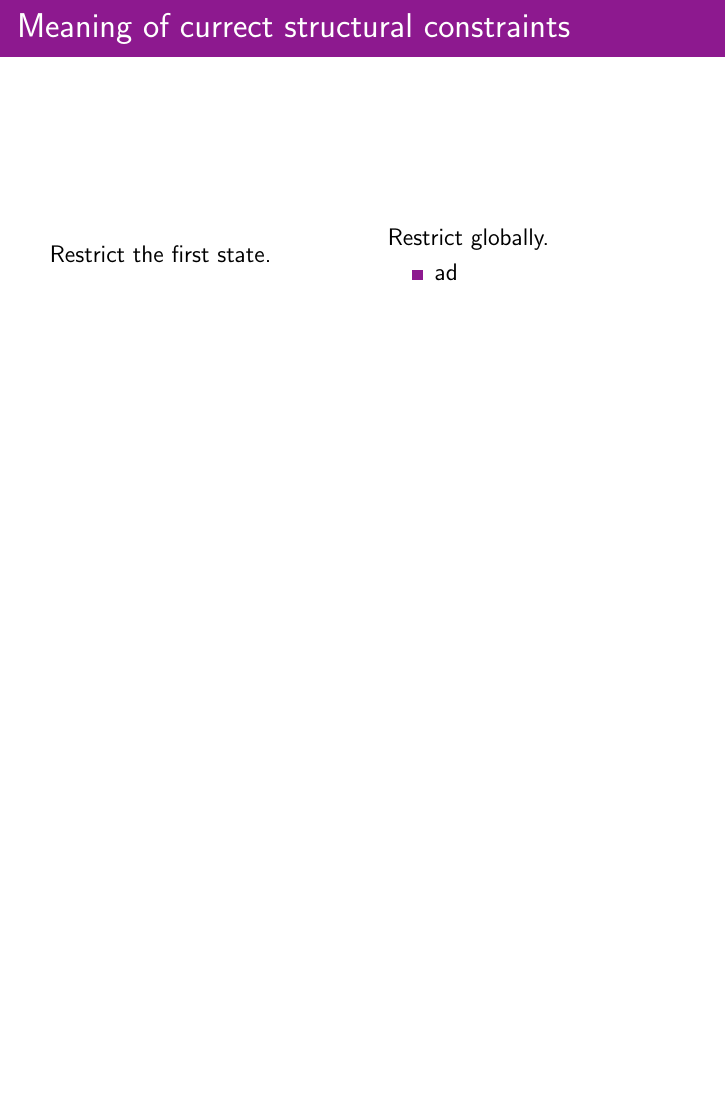
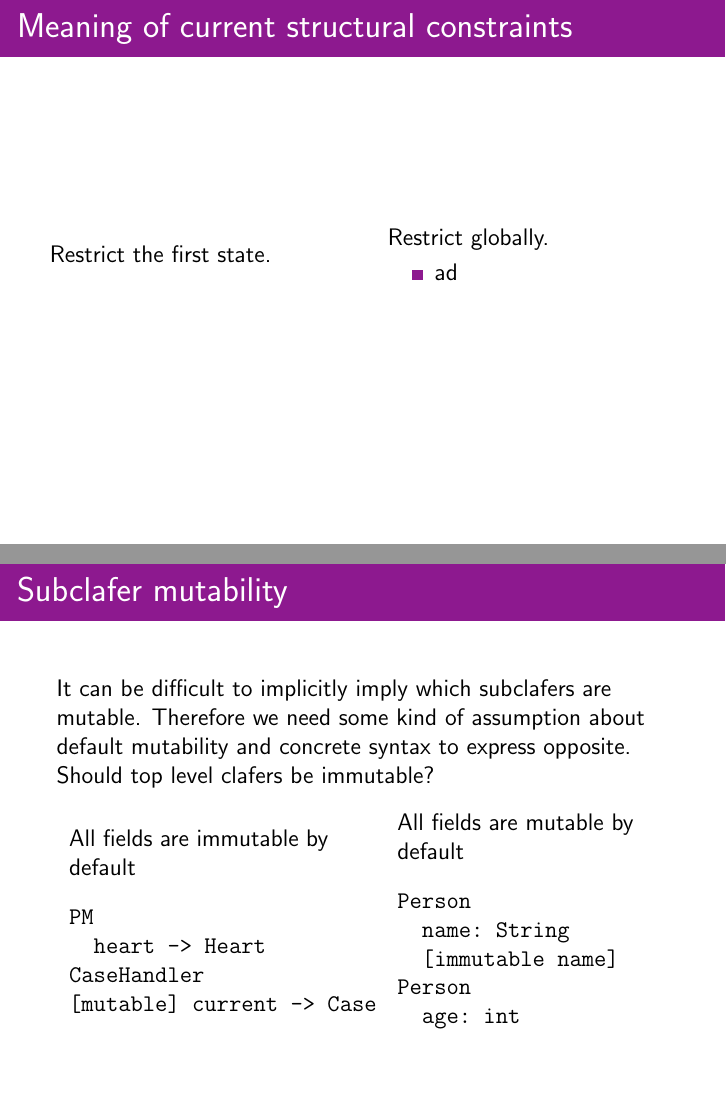
Before and after one commit to juodaspaulius/BehavioralClafer, LaTeX slides (may_29/presentation.tex): page 4 of 4 before the commit and pages 4 and 5 of 5 after it, the two joined at a grey line, the shorter picture padded with empty space. Compiled offline with pdfLaTeX.

Commit message:
Added a slide to presentation

```diff
--- a/may_29/presentation.tex
+++ b/may_29/presentation.tex
@@ -52,7 +52,7 @@
 
 
   \begin{frame}[fragile]
-    \frametitle{Meaning of currect structural constraints}
+    \frametitle{Meaning of current structural constraints}
     \begin{columns}[c]
       \column{2in}
       Restrict the first state.
@@ -65,24 +65,31 @@
     \end{columns}
 \end{frame}
 
-  %\begin{frame}[fragile]
-    %\frametitle{Mutability}
-    %\begin{columns}[c]
-      %\column{1.5in}
-    %\begin{verbatim}
-      %PM
-        %heart -> Heart
-      %Person
-        %name: String
-    %\end{verbatim}
-    %\column{1.5in}
-    %\begin{verbatim}
-      %CaseHandler
-        %current -> Case
-      %Person
-        %age: int
-    %\end{verbatim}
-    %\end{columns}
-  %\end{frame}
+  \begin{frame}[fragile]
+    \frametitle{Subclafer mutability}
+    It can be difficult to implicitly imply which subclafers are mutable. Therefore we need some kind of assumption about default mutability and concrete syntax to express opposite. Should top level clafers be immutable?
+
+    \mbox{}
+
+    \begin{columns}[c]
+      \column{1.8in}
+      All fields are immutable by default
+\begin{verbatim}
+PM
+  heart -> Heart
+CaseHandler
+[mutable] current -> Case
+\end{verbatim}
+\column{1.8in}
+All fields are mutable by default
+\begin{verbatim}
+Person
+  name: String
+  [immutable name]
+Person
+  age: int
+\end{verbatim}
+\end{columns}
+\end{frame}
 
 \end{document}
```
Also changed, not shown: may_29/refs.bib (added, +9 -0 lines), may_29/presentation.pdf.
